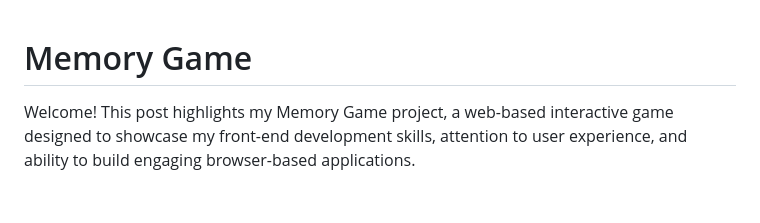
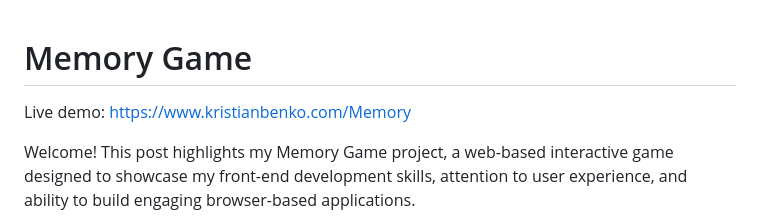
Before and after one commit to ChristmasKris/memory, a Markdown page: README.md, the part around the change. Rendered like a GitHub page; blank space fills up the shorter version.

```diff
--- a/README.md
+++ b/README.md
@@ -1,4 +1,6 @@
 # Memory Game
+
+Live demo: https://www.kristianbenko.com/Memory
 
 Welcome! This post highlights my Memory Game project, a web-based interactive game designed to showcase my front-end development skills, attention to user experience, and ability to build engaging browser-based applications.
 
```
